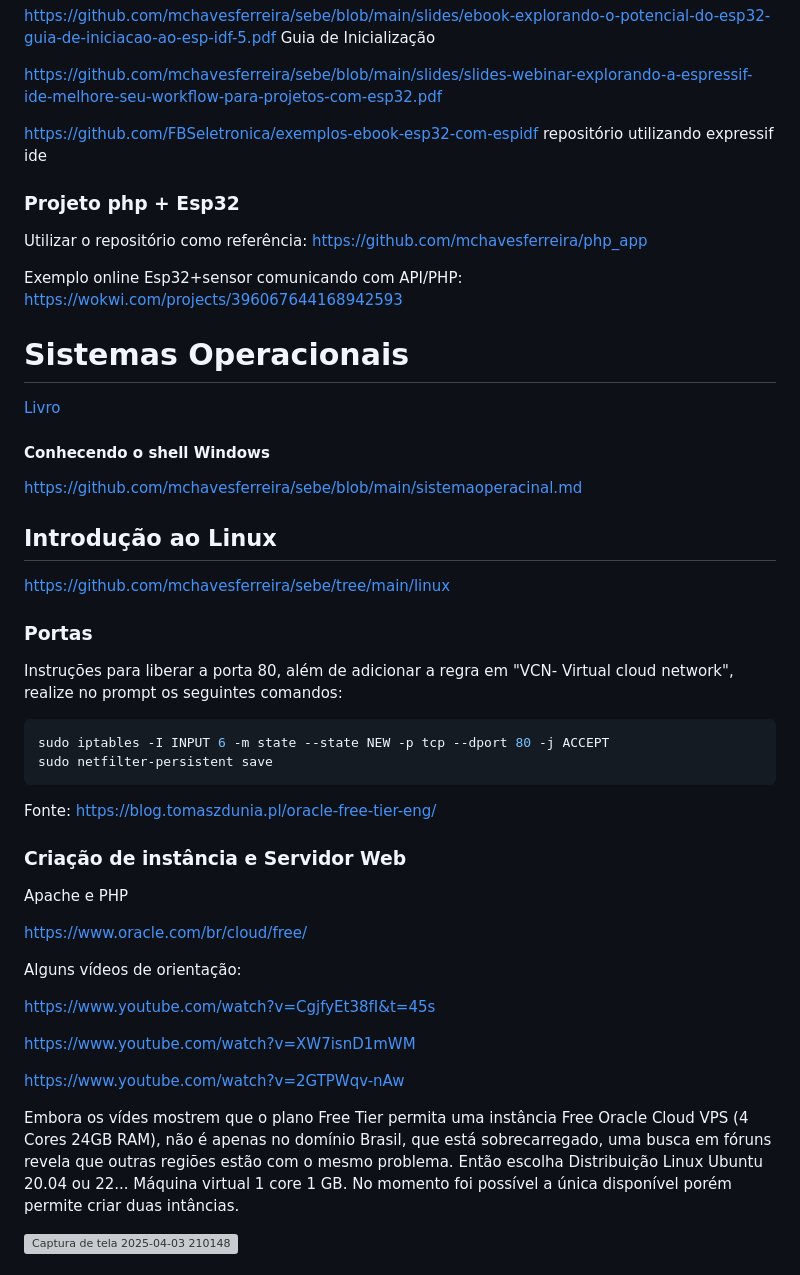
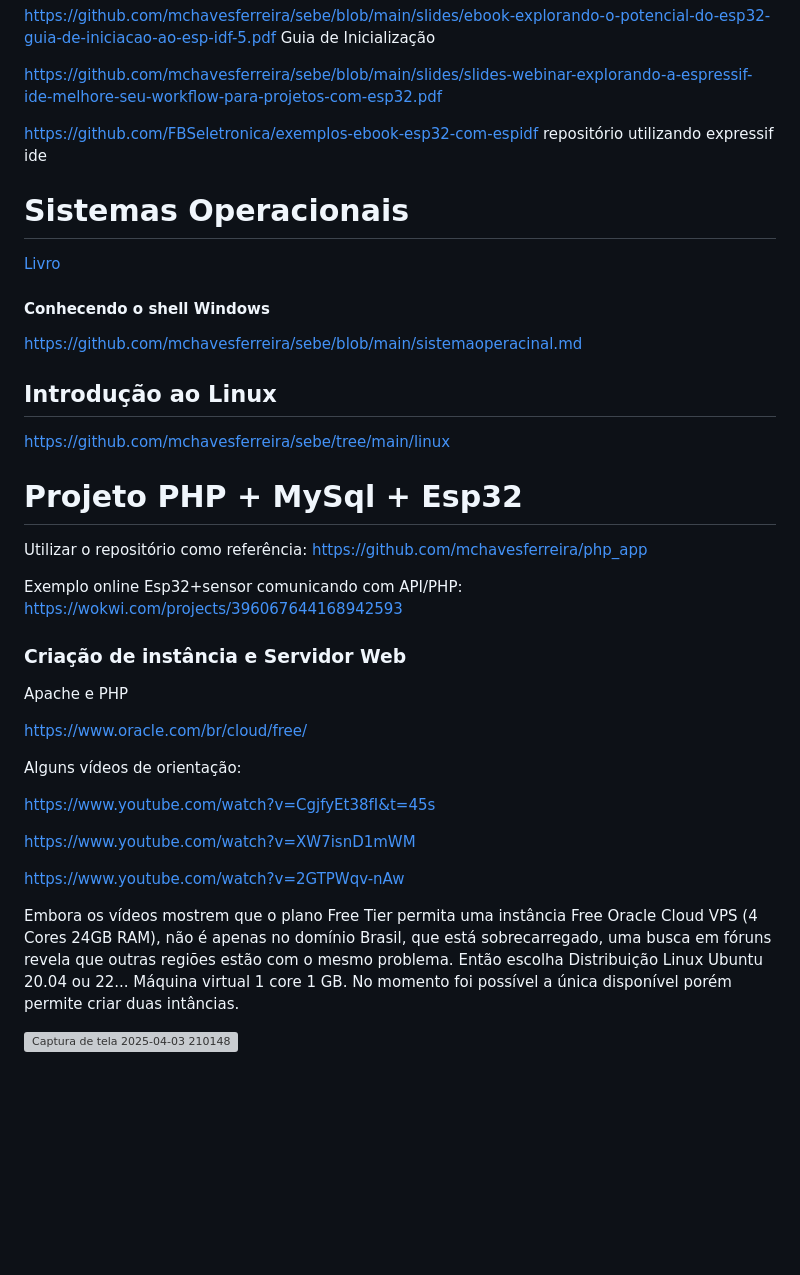
Before and after one commit to mchavesferreira/sebe, a Markdown page: README.md, the part around one of its changes. Rendered like a GitHub page; blank space fills up the shorter version; grey boxes are pictures that could not be loaded.

````diff
--- a/README.md
+++ b/README.md
@@ -70,14 +70,6 @@ https://github.com/mchavesferreira/sebe/blob/main/slides/slides-webinar-exploran
 https://github.com/FBSeletronica/exemplos-ebook-esp32-com-espidf  repositório utilizando expressif ide
 
 
-### Projeto php + Esp32
-
-Utilizar o repositório como referência: https://github.com/mchavesferreira/php_app
-
-Exemplo online Esp32+sensor comunicando com API/PHP:   https://wokwi.com/projects/396067644168942593
-
-
-
 # Sistemas Operacionais
 
 <a href=tanenbaum.pdf> Livro </a>
@@ -92,17 +84,11 @@ https://github.com/mchavesferreira/sebe/blob/main/sistemaoperacinal.md
 https://github.com/mchavesferreira/sebe/tree/main/linux
 
 
-### Portas
+# Projeto PHP + MySql + Esp32
 
-Instruções para liberar a porta 80, além de adicionar a regra em "VCN- Virtual cloud network",
-realize no prompt os seguintes comandos:
+Utilizar o repositório como referência: https://github.com/mchavesferreira/php_app
 
-```java
-sudo iptables -I INPUT 6 -m state --state NEW -p tcp --dport 80 -j ACCEPT
-sudo netfilter-persistent save
-```
-Fonte:  https://blog.tomaszdunia.pl/oracle-free-tier-eng/
-
+Exemplo online Esp32+sensor comunicando com API/PHP:   https://wokwi.com/projects/396067644168942593
 
 ### Criação de instância e Servidor Web
 
@@ -118,7 +104,7 @@ https://www.youtube.com/watch?v=XW7isnD1mWM
 
 https://www.youtube.com/watch?v=2GTPWqv-nAw
 
-Embora os vídes mostrem que o plano Free Tier permita uma instância Free Oracle Cloud VPS (4 Cores 24GB RAM),  não é apenas no domínio Brasil, que está sobrecarregado, uma busca em fóruns revela que outras regiões estão com o mesmo problema.
+Embora os vídeos mostrem que o plano Free Tier permita uma instância Free Oracle Cloud VPS (4 Cores 24GB RAM),  não é apenas no domínio Brasil, que está sobrecarregado, uma busca em fóruns revela que outras regiões estão com o mesmo problema.
 Então escolha  Distribuição Linux Ubuntu 20.04 ou 22...   Máquina virtual 1 core 1 GB. No momento foi possível a única disponível porém permite criar duas intâncias.
 
 ![Captura de tela 2025-04-03 210148](https://github.com/mchavesferreira/sebe/assets/63993080/abfde088-6210-4a39-9923-e1352c7d8955)
````
Also changed, not shown: other parts of README.md (+37 -9 lines).
